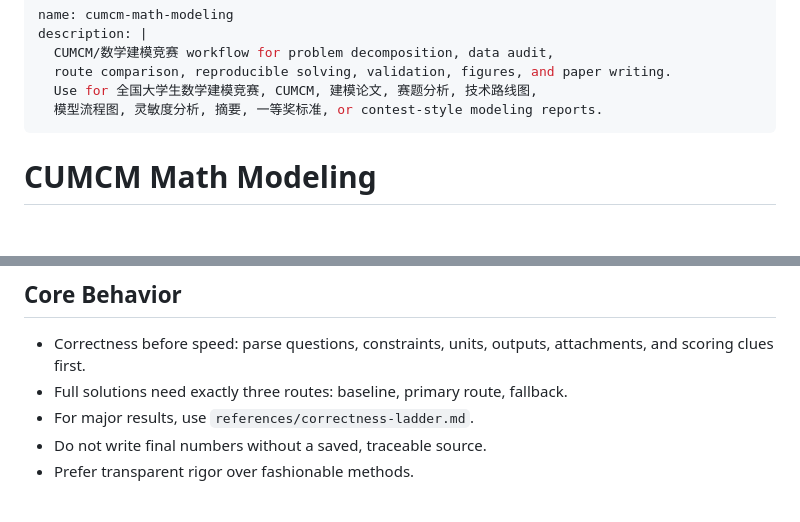
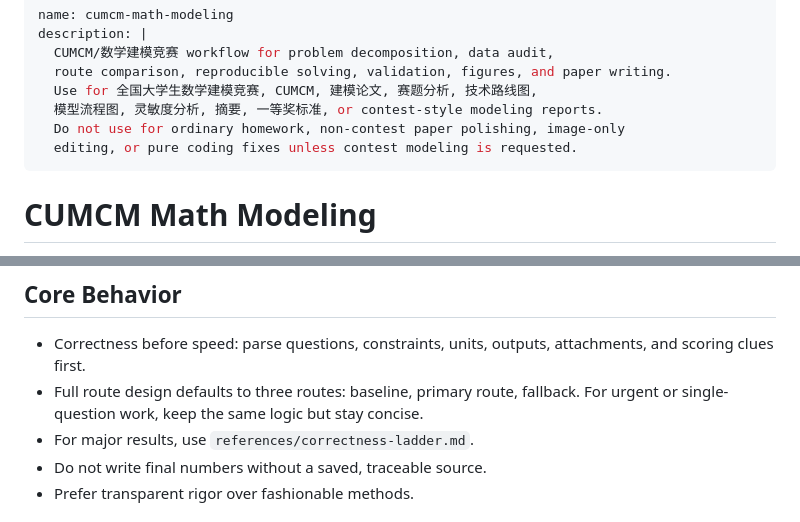
Before and after one commit to usst-yk/cumcm-math-modeling-codex-skill, a Markdown page: SKILL.md, 2 parts joined by grey strips. Drawn GitHub-style; blank space fills up the shorter version.

Commit message:
Refine skill trigger scope

```diff
--- a/SKILL.md
+++ b/SKILL.md
@@ -5,6 +5,8 @@ description: |
   route comparison, reproducible solving, validation, figures, and paper writing.
   Use for 全国大学生数学建模竞赛, CUMCM, 建模论文, 赛题分析, 技术路线图,
   模型流程图, 灵敏度分析, 摘要, 一等奖标准, or contest-style modeling reports.
+  Do not use for ordinary homework, non-contest paper polishing, image-only
+  editing, or pure coding fixes unless contest modeling is requested.
 ---
 
 # CUMCM Math Modeling
@@ -22,7 +24,8 @@ scripts/templates in the background.
 
 - Correctness before speed: parse questions, constraints, units, outputs,
   attachments, and scoring clues first.
-- Full solutions need exactly three routes: baseline, primary route, fallback.
+- Full route design defaults to three routes: baseline, primary route, fallback.
+  For urgent or single-question work, keep the same logic but stay concise.
 - For major results, use `references/correctness-ladder.md`.
 - Do not write final numbers without a saved, traceable source.
 - Prefer transparent rigor over fashionable methods.
```
